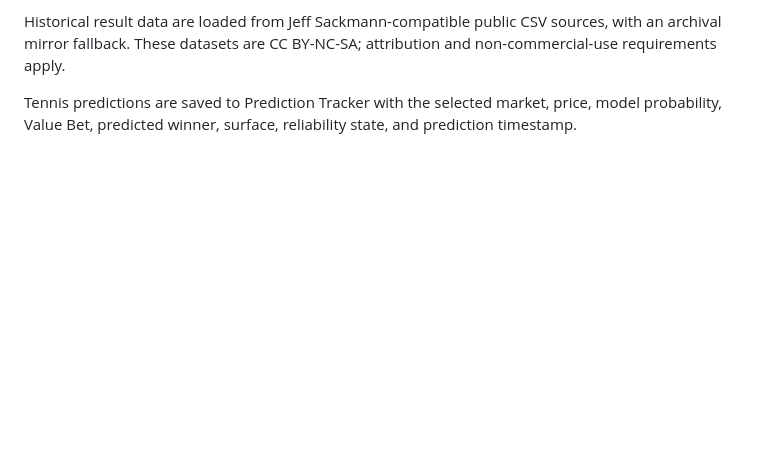
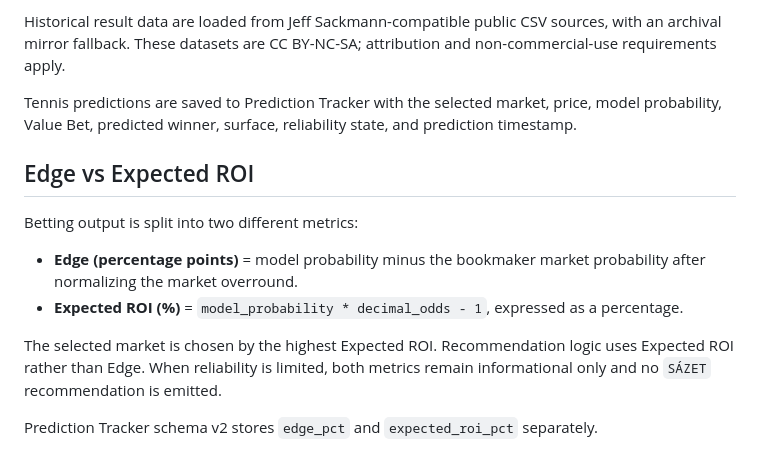
Before and after one commit to kopeckysynonym/multi-sport-ai-predictor, a Markdown page: README.md, the part around the change. Drawn GitHub-style; blank space fills up the shorter version.

Commit message:
Document Edge versus Expected ROI metrics

```diff
--- a/README.md
+++ b/README.md
@@ -183,3 +183,15 @@ Current match-winner odds come from The Odds API. Tennis tournament coverage inc
 Historical result data are loaded from Jeff Sackmann-compatible public CSV sources, with an archival mirror fallback. These datasets are CC BY-NC-SA; attribution and non-commercial-use requirements apply.
 
 Tennis predictions are saved to Prediction Tracker with the selected market, price, model probability, Value Bet, predicted winner, surface, reliability state, and prediction timestamp.
+
+
+## Edge vs Expected ROI
+
+Betting output is split into two different metrics:
+
+- **Edge (percentage points)** = model probability minus the bookmaker market probability after normalizing the market overround.
+- **Expected ROI (%)** = `model_probability * decimal_odds - 1`, expressed as a percentage.
+
+The selected market is chosen by the highest Expected ROI. Recommendation logic uses Expected ROI rather than Edge. When reliability is limited, both metrics remain informational only and no `SÁZET` recommendation is emitted.
+
+Prediction Tracker schema v2 stores `edge_pct` and `expected_roi_pct` separately.
```
